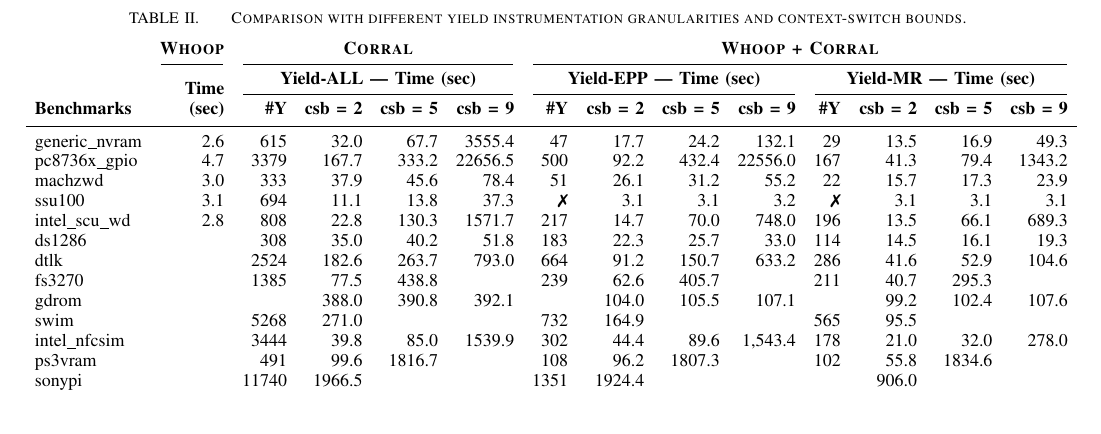
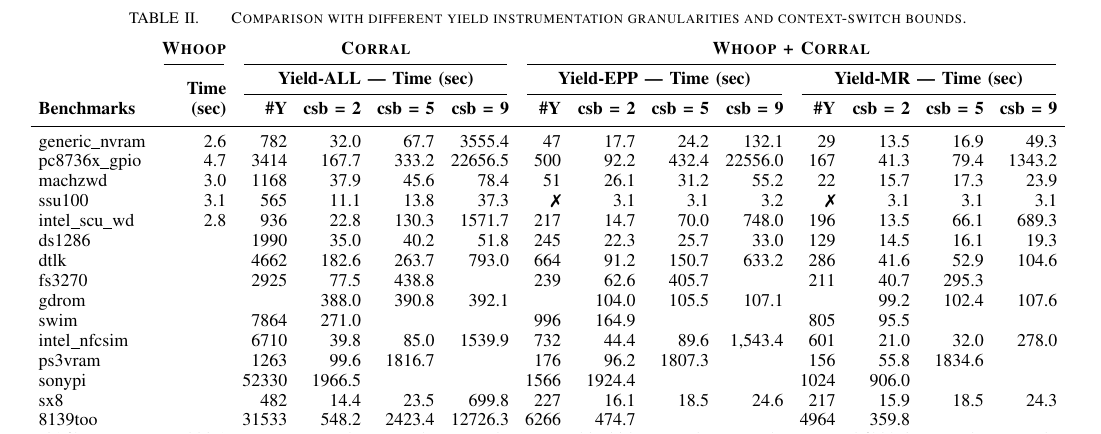
Before and after one commit to pdeligia/WhoopPaper, a LaTeX paper (paper.tex, which reads evaluation.tex, experiments/tables/scalability.tex): part of page 11 of 13, cut so that both start at the same text. Compiled offline with pdfLaTeX.

Commit message:
updates to evaluation

```diff
--- a/evaluation.tex
+++ b/evaluation.tex
@@ -14,7 +14,7 @@
 \begin{table*}[t]
 \small
 \centering
-\setlength{\tabcolsep}{0.5em}
+\setlength{\tabcolsep}{0.45em}
 \caption{Comparison with different yield instrumentation granularities and context-switch bounds.}
 \label{tab:results}
 \begin{tabular}{l r rrrr rrrr rrrr}
--- a/experiments/tables/scalability.tex
+++ b/experiments/tables/scalability.tex
@@ -32,7 +32,7 @@
 
 generic\_nvram
 & \multicolumn{1}{r}{2.6}
-& \multicolumn{1}{r}{615}
+& \multicolumn{1}{r}{782}
 & \multicolumn{1}{r}{32.0}
 & \multicolumn{1}{r}{67.7}
 & \multicolumn{1}{r}{3555.4}
@@ -47,7 +47,7 @@ generic\_nvram
 
 pc8736x\_gpio
 & \multicolumn{1}{r}{4.7}
-& \multicolumn{1}{r}{3379}
+& \multicolumn{1}{r}{3414}
 & \multicolumn{1}{r}{167.7}
 & \multicolumn{1}{r}{333.2}
 & \multicolumn{1}{r}{22656.5}
@@ -62,7 +62,7 @@ pc8736x\_gpio
 
 machzwd
 & \multicolumn{1}{r}{3.0}
-& \multicolumn{1}{r}{333}
+& \multicolumn{1}{r}{1168}
 & \multicolumn{1}{r}{37.9}
 & \multicolumn{1}{r}{45.6}
 & \multicolumn{1}{r}{78.4}
@@ -77,7 +77,7 @@ machzwd
 
 ssu100
 & \multicolumn{1}{r}{3.1}
-& \multicolumn{1}{r}{694}
+& \multicolumn{1}{r}{565}
 & \multicolumn{1}{r}{11.1}
 & \multicolumn{1}{r}{13.8}
 & \multicolumn{1}{r}{37.3}
@@ -92,7 +92,7 @@ ssu100
 
 intel\_scu\_wd
 & \multicolumn{1}{r}{2.8}
-& \multicolumn{1}{r}{808}
+& \multicolumn{1}{r}{936}
 & \multicolumn{1}{r}{22.8}
 & \multicolumn{1}{r}{130.3}
 & \multicolumn{1}{r}{1571.7}
@@ -107,22 +107,22 @@ intel\_scu\_wd
 
 ds1286
 & \multicolumn{1}{r}{}
-& \multicolumn{1}{r}{308}
+& \multicolumn{1}{r}{1990}
 & \multicolumn{1}{r}{35.0}
 & \multicolumn{1}{r}{40.2}
 & \multicolumn{1}{r}{51.8}
-& \multicolumn{1}{r}{183}
+& \multicolumn{1}{r}{245}
 & \multicolumn{1}{r}{22.3}
 & \multicolumn{1}{r}{25.7}
 & \multicolumn{1}{r}{33.0}
-& \multicolumn{1}{r}{114}
+& \multicolumn{1}{r}{129}
 & \multicolumn{1}{r}{14.5}
 & \multicolumn{1}{r}{16.1}
 & \multicolumn{1}{r}{19.3}\\
 
 dtlk
 & \multicolumn{1}{r}{}
-& \multicolumn{1}{r}{2524}
+& \multicolumn{1}{r}{4662}
 & \multicolumn{1}{r}{182.6}
 & \multicolumn{1}{r}{263.7}
 & \multicolumn{1}{r}{793.0}
@@ -137,7 +137,7 @@ dtlk
 
 fs3270
 & \multicolumn{1}{r}{}
-& \multicolumn{1}{r}{1385}
+& \multicolumn{1}{r}{2925}
 & \multicolumn{1}{r}{77.5}
 & \multicolumn{1}{r}{438.8}
 & \multicolumn{1}{r}{}
@@ -167,90 +167,90 @@ gdrom
 
 swim
 & \multicolumn{1}{r}{}
-& \multicolumn{1}{r}{5268}
+& \multicolumn{1}{r}{7864}
 & \multicolumn{1}{r}{271.0}
 & \multicolumn{1}{r}{}
 & \multicolumn{1}{r}{}
-& \multicolumn{1}{r}{732}
+& \multicolumn{1}{r}{996}
 & \multicolumn{1}{r}{164.9}
 & \multicolumn{1}{r}{}
 & \multicolumn{1}{r}{}
-& \multicolumn{1}{r}{565}
+& \multicolumn{1}{r}{805}
 & \multicolumn{1}{r}{95.5}
 & \multicolumn{1}{r}{}
 & \multicolumn{1}{r}{}\\
 
 intel\_nfcsim
 & \multicolumn{1}{r}{}
-& \multicolumn{1}{r}{3444}
+& \multicolumn{1}{r}{6710}
 & \multicolumn{1}{r}{39.8}
 & \multicolumn{1}{r}{85.0}
 & \multicolumn{1}{r}{1539.9}
-& \multicolumn{1}{r}{302}
+& \multicolumn{1}{r}{732}
 & \multicolumn{1}{r}{44.4}
 & \multicolumn{1}{r}{89.6}
 & \multicolumn{1}{r}{1,543.4}
-& \multicolumn{1}{r}{178}
+& \multicolumn{1}{r}{601}
 & \multicolumn{1}{r}{21.0}
 & \multicolumn{1}{r}{32.0}
 & \multicolumn{1}{r}{278.0}\\
 
 ps3vram
 & \multicolumn{1}{r}{}
-& \multicolumn{1}{r}{491}
+& \multicolumn{1}{r}{1263}
 & \multicolumn{1}{r}{99.6}
 & \multicolumn{1}{r}{1816.7}
 & \multicolumn{1}{r}{}
-& \multicolumn{1}{r}{108}
+& \multicolumn{1}{r}{176}
 & \multicolumn{1}{r}{96.2}
 & \multicolumn{1}{r}{1807.3}
 & \multicolumn{1}{r}{}
-& \multicolumn{1}{r}{102}
+& \multicolumn{1}{r}{156}
 & \multicolumn{1}{r}{55.8}
 & \multicolumn{1}{r}{1834.6}
 & \multicolumn{1}{r}{}\\
 
 sonypi
 & \multicolumn{1}{r}{}
-& \multicolumn{1}{r}{11740}
+& \multicolumn{1}{r}{52330}
 & \multicolumn{1}{r}{1966.5}
 & \multicolumn{1}{r}{}
 & \multicolumn{1}{r}{}
-& \multicolumn{1}{r}{1351}
+& \multicolumn{1}{r}{1566}
 & \multicolumn{1}{r}{1924.4}
 & \multicolumn{1}{r}{}
 & \multicolumn{1}{r}{}
-& \multicolumn{1}{r}{}
+& \multicolumn{1}{r}{1024}
 & \multicolumn{1}{r}{906.0}
 & \multicolumn{1}{r}{}
 & \multicolumn{1}{r}{}\\
 
 sx8
 & \multicolumn{1}{r}{}
-& \multicolumn{1}{r}{}
+& \multicolumn{1}{r}{482}
 & \multicolumn{1}{r}{14.4}
 & \multicolumn{1}{r}{23.5}
 & \multicolumn{1}{r}{699.8}
-& \multicolumn{1}{r}{}
+& \multicolumn{1}{r}{227}
 & \multicolumn{1}{r}{16.1}
 & \multicolumn{1}{r}{18.5}
 & \multicolumn{1}{r}{24.6}
-& \multicolumn{1}{r}{}
+& \multicolumn{1}{r}{217}
 & \multicolumn{1}{r}{15.9}
 & \multicolumn{1}{r}{18.5}
 & \multicolumn{1}{r}{24.3}\\
 
 8139too
 & \multicolumn{1}{r}{}
-& \multicolumn{1}{r}{}
+& \multicolumn{1}{r}{31533}
 & \multicolumn{1}{r}{548.2}
 & \multicolumn{1}{r}{2423.4}
 & \multicolumn{1}{r}{12726.3}
-& \multicolumn{1}{r}{}
+& \multicolumn{1}{r}{6266}
 & \multicolumn{1}{r}{474.7}
 & \multicolumn{1}{r}{}
 & \multicolumn{1}{r}{}
-& \multicolumn{1}{r}{}
+& \multicolumn{1}{r}{4964}
 & \multicolumn{1}{r}{359.8}
 & \multicolumn{1}{r}{}
 & \multicolumn{1}{r}{}\\
```
